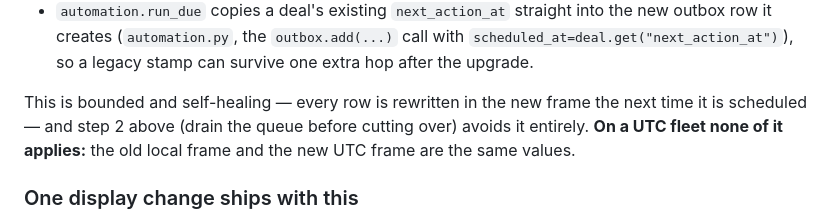
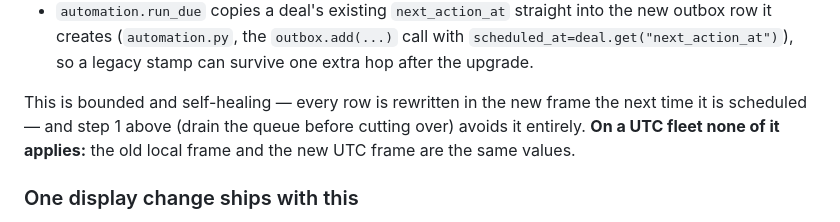
Before and after one commit to techwaves-ventures/shorterm_agent, a Markdown page: DEPLOY.md, the part around the change. Rendered like a GitHub page.

Commit message:
VEN-134: renumbering the cutover left a cross-reference pointing at the old step
The legacy-rows section says draining "step 2 above" avoids the extra hop.
Swapping the two cutover steps made that the drain step 1, so the reference
now sent the reader to "stop the drainer" -- which does not avoid anything.

Renumbering a list silently invalidates every reference to it from elsewhere
in the document; grep the whole file for the numbers, not just the block.

```diff
--- a/DEPLOY.md
+++ b/DEPLOY.md
@@ -382,7 +382,7 @@ offset out for the rest of their (short) life:
   extra hop after the upgrade.
 
 This is bounded and self-healing — every row is rewritten in the new frame the
-next time it is scheduled — and step 2 above (drain the queue before cutting
+next time it is scheduled — and step 1 above (drain the queue before cutting
 over) avoids it entirely. **On a UTC fleet none of it applies:** the old local
 frame and the new UTC frame are the same values.
 
```
